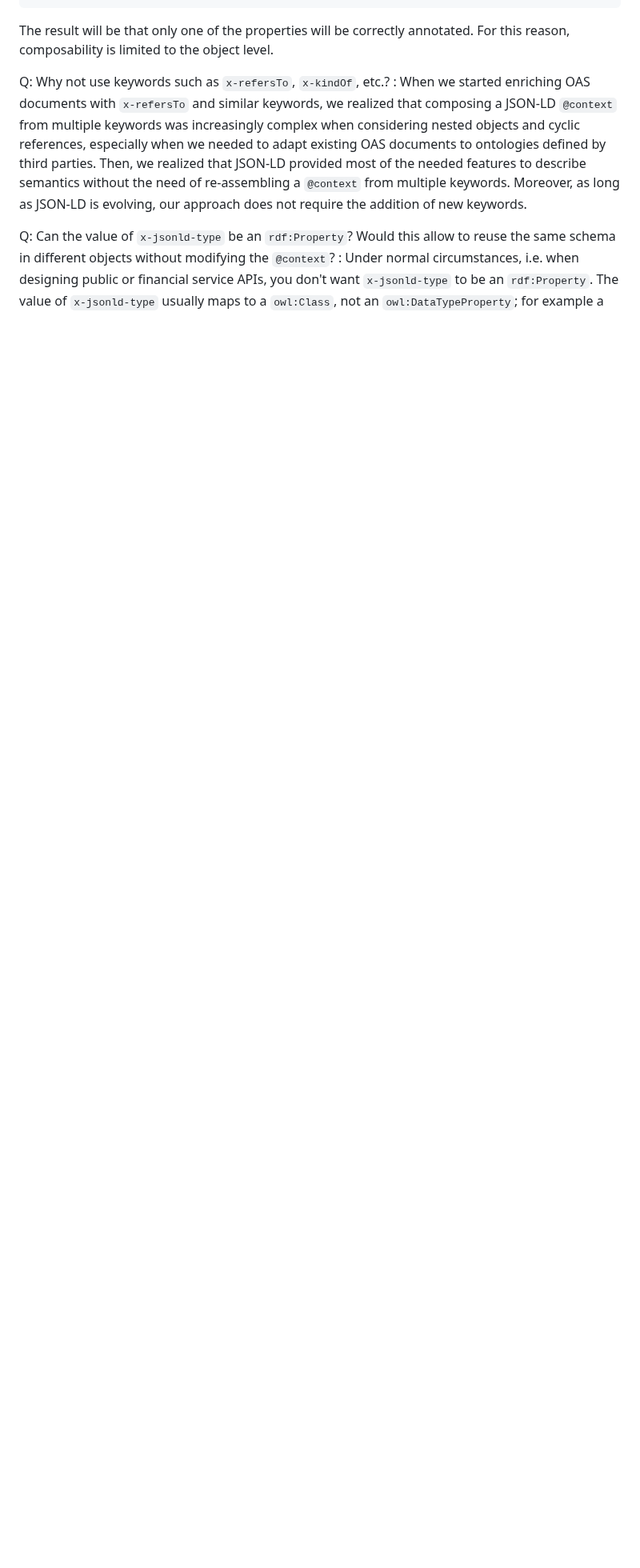
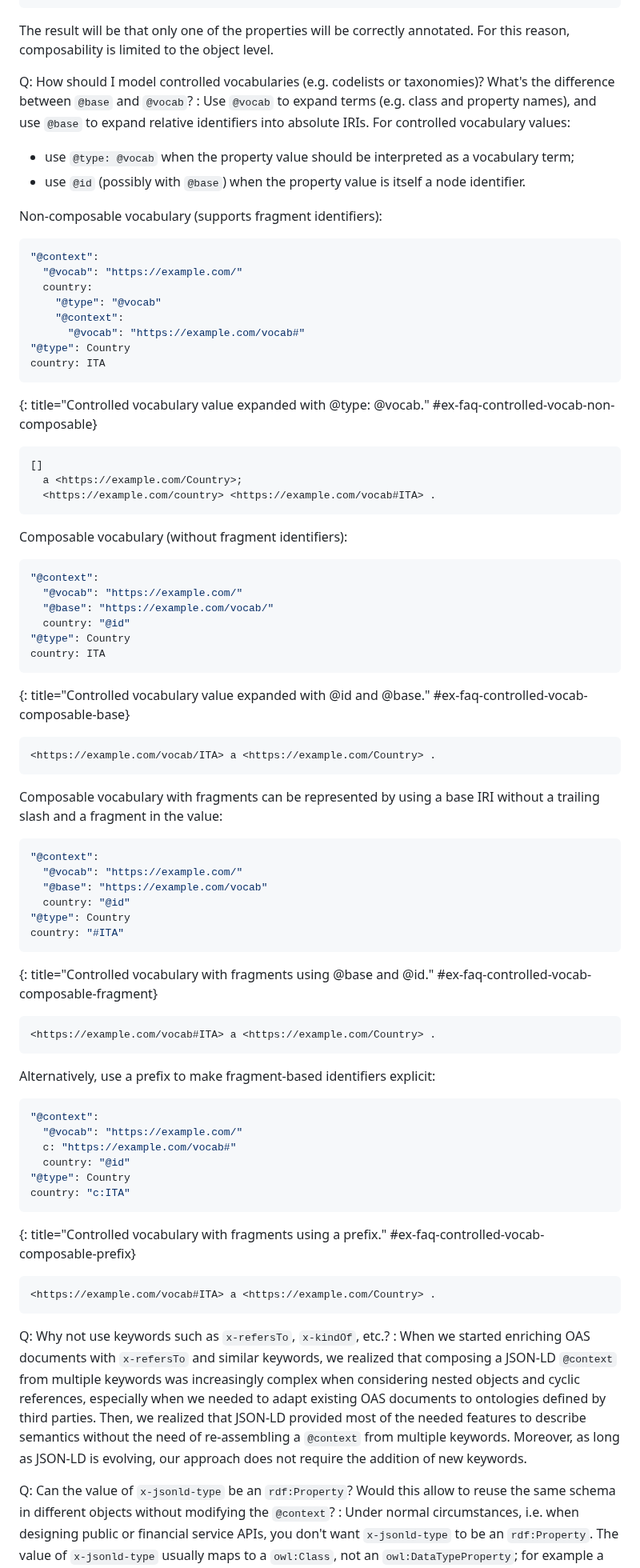
Before and after one commit to ioggstream/draft-polli-restapi-ld-keywords, a Markdown page: draft-polli-restapi-ld-keywords.md, the part around the change. Shown at 80% size. GitHub-like rendering; blank space fills up the shorter version.

Commit message:
docs: add controlled vocabulary modeling hints with @base vs @vocab examples
Agent-Logs-Url: https://github.com/ioggstream/draft-polli-restapi-ld-keywords/sessions/72fb646b-509f-4c55-b044-701cdd209601

Co-authored-by: ioggstream <1140844+ioggstream@users.noreply.github.com>

```diff
--- a/draft-polli-restapi-ld-keywords.md
+++ b/draft-polli-restapi-ld-keywords.md
@@ -963,8 +963,88 @@ Q: Why don't design for composability first?
           $ref: "#/components/schemas/TaxCode"
 ~~~
 
-  The result will be that only one of the properties will be correctly annotated.
-  For this reason, composability is limited to the object level.
+   The result will be that only one of the properties will be correctly annotated.
+   For this reason, composability is limited to the object level.
+
+Q: How should I model controlled vocabularies (e.g. codelists or taxonomies)?
+   What's the difference between `@base` and `@vocab`?
+:  Use `@vocab` to expand terms (e.g. class and property names),
+   and use `@base` to expand relative identifiers into absolute IRIs.
+   For controlled vocabulary values:
+
+   - use `@type: @vocab` when the property value should be interpreted as
+     a vocabulary term;
+   - use `@id` (possibly with `@base`) when the property value is itself
+     a node identifier.
+
+   Non-composable vocabulary (supports fragment identifiers):
+
+~~~ yaml
+"@context":
+  "@vocab": "https://example.com/"
+  country:
+    "@type": "@vocab"
+    "@context":
+      "@vocab": "https://example.com/vocab#"
+"@type": Country
+country: ITA
+~~~
+{: title="Controlled vocabulary value expanded with @type: @vocab." #ex-faq-controlled-vocab-non-composable}
+
+~~~ text
+[]
+  a <https://example.com/Country>;
+  <https://example.com/country> <https://example.com/vocab#ITA> .
+~~~
+
+   Composable vocabulary (without fragment identifiers):
+
+~~~ yaml
+"@context":
+  "@vocab": "https://example.com/"
+  "@base": "https://example.com/vocab/"
+  country: "@id"
+"@type": Country
+country: ITA
+~~~
+{: title="Controlled vocabulary value expanded with @id and @base." #ex-faq-controlled-vocab-composable-base}
+
+~~~ text
+<https://example.com/vocab/ITA> a <https://example.com/Country> .
+~~~
+
+   Composable vocabulary with fragments can be represented by using a base IRI
+   without a trailing slash and a fragment in the value:
+
+~~~ yaml
+"@context":
+  "@vocab": "https://example.com/"
+  "@base": "https://example.com/vocab"
+  country: "@id"
+"@type": Country
+country: "#ITA"
+~~~
+{: title="Controlled vocabulary with fragments using @base and @id." #ex-faq-controlled-vocab-composable-fragment}
+
+~~~ text
+<https://example.com/vocab#ITA> a <https://example.com/Country> .
+~~~
+
+   Alternatively, use a prefix to make fragment-based identifiers explicit:
+
+~~~ yaml
+"@context":
+  "@vocab": "https://example.com/"
+  c: "https://example.com/vocab#"
+  country: "@id"
+"@type": Country
+country: "c:ITA"
+~~~
+{: title="Controlled vocabulary with fragments using a prefix." #ex-faq-controlled-vocab-composable-prefix}
+
+~~~ text
+<https://example.com/vocab#ITA> a <https://example.com/Country> .
+~~~
 
 Q: Why not use keywords such as `x-refersTo`, `x-kindOf`, etc.?
 :  When we started enriching OAS documents with `x-refersTo` and similar keywords,
```
